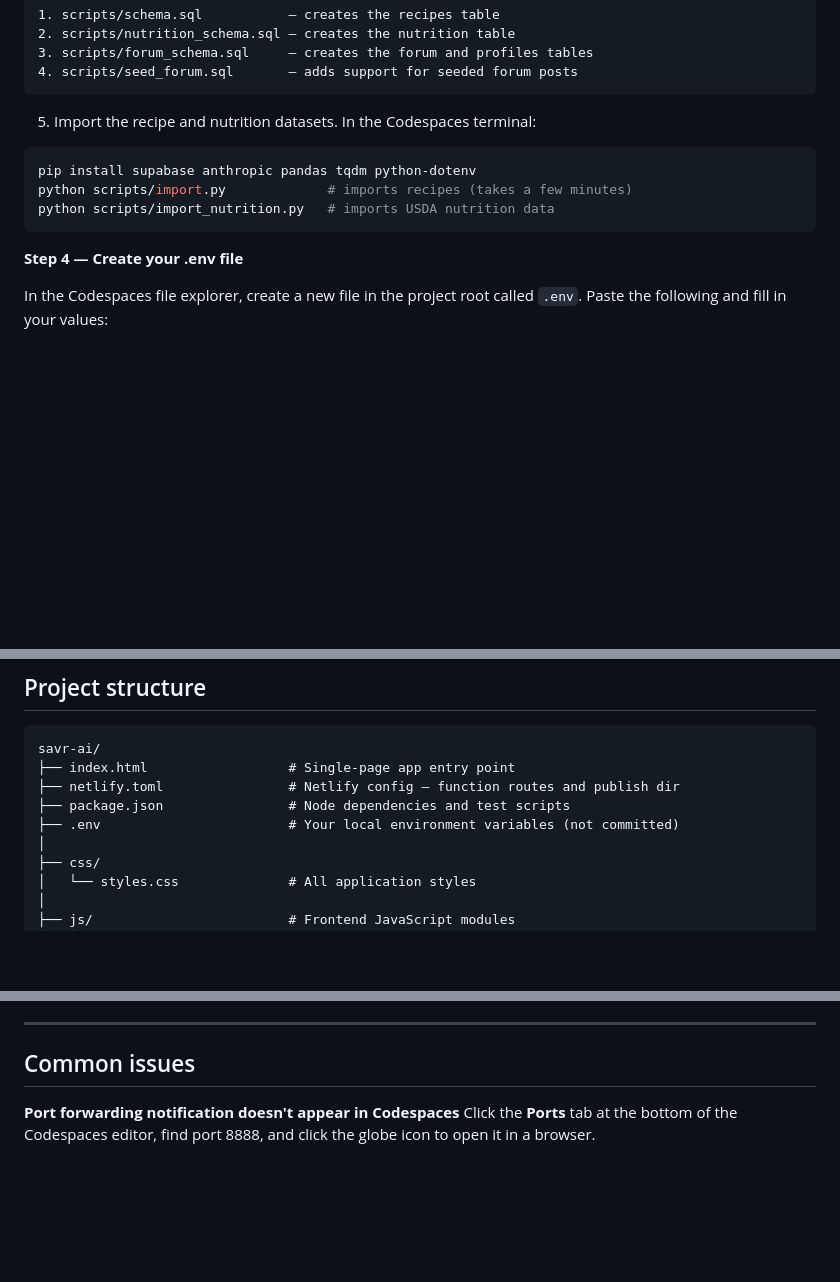
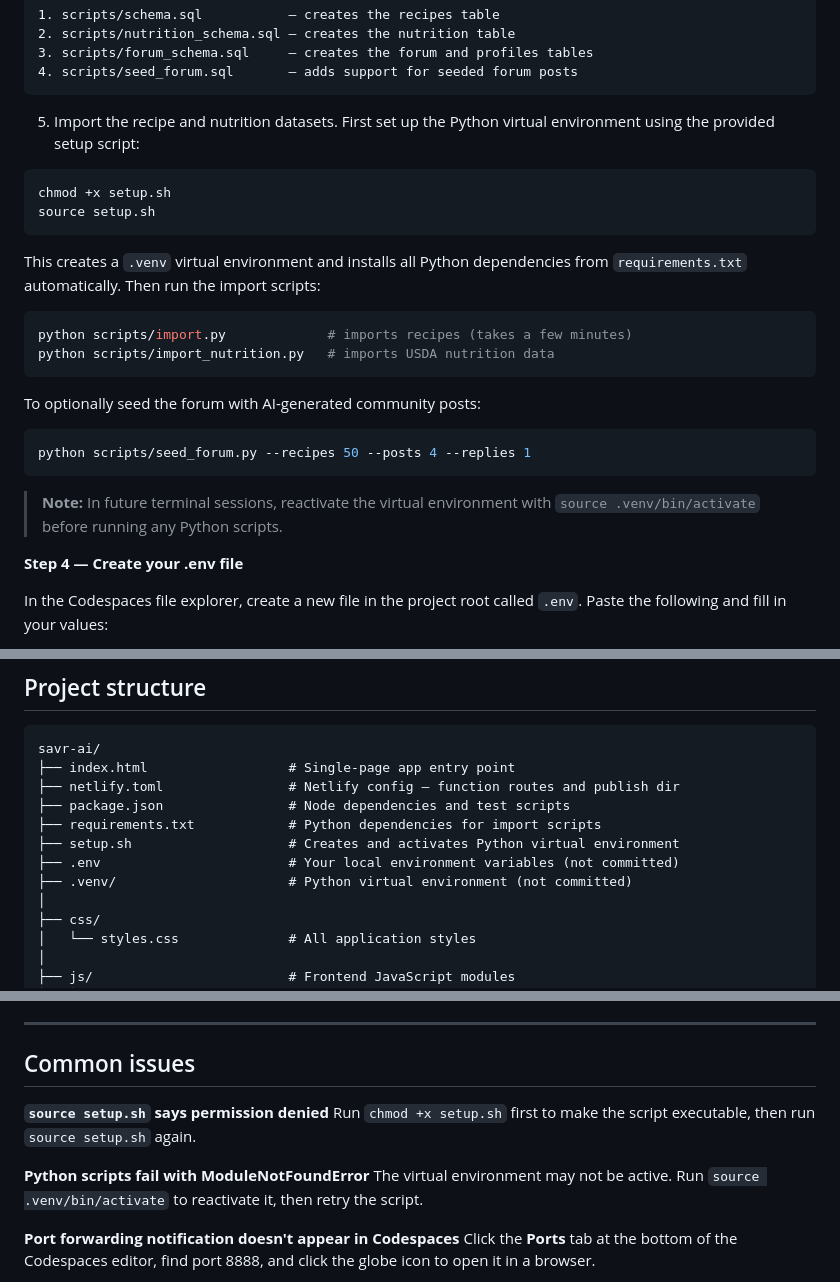
Before and after one commit to kkl5524/savr-ai, a Markdown page: README.md, 3 parts joined by grey strips. GitHub-like rendering; blank space fills up the shorter version.

````diff
--- a/README.md
+++ b/README.md
@@ -87,13 +87,27 @@ You need a free Supabase account and project to use the recipe search, nutrition
 4. scripts/seed_forum.sql       — adds support for seeded forum posts
 ```
 
-5. Import the recipe and nutrition datasets. In the Codespaces terminal:
+5. Import the recipe and nutrition datasets. First set up the Python virtual environment using the provided setup script:
 
 ```bash
-pip install supabase anthropic pandas tqdm python-dotenv
+chmod +x setup.sh
+source setup.sh
+```
+
+This creates a `.venv` virtual environment and installs all Python dependencies from `requirements.txt` automatically. Then run the import scripts:
+
+```bash
 python scripts/import.py             # imports recipes (takes a few minutes)
 python scripts/import_nutrition.py   # imports USDA nutrition data
 ```
+
+To optionally seed the forum with AI-generated community posts:
+
+```bash
+python scripts/seed_forum.py --recipes 50 --posts 4 --replies 1
+```
+
+> **Note:** In future terminal sessions, reactivate the virtual environment with `source .venv/bin/activate` before running any Python scripts.
 
 **Step 4 — Create your .env file**
 
@@ -176,7 +190,10 @@ savr-ai/
 ├── index.html                  # Single-page app entry point
 ├── netlify.toml                # Netlify config — function routes and publish dir
 ├── package.json                # Node dependencies and test scripts
+├── requirements.txt            # Python dependencies for import scripts
+├── setup.sh                    # Creates and activates Python virtual environment
 ├── .env                        # Your local environment variables (not committed)
+├── .venv/                      # Python virtual environment (not committed)
 │
 ├── css/
 │   └── styles.css              # All application styles
@@ -255,6 +272,12 @@ Every subsequent push to the `main` branch automatically redeploys.
 
 ## Common issues
 
+**`source setup.sh` says permission denied**
+Run `chmod +x setup.sh` first to make the script executable, then run `source setup.sh` again.
+
+**Python scripts fail with ModuleNotFoundError**
+The virtual environment may not be active. Run `source .venv/bin/activate` to reactivate it, then retry the script.
+
 **Port forwarding notification doesn't appear in Codespaces**
 Click the **Ports** tab at the bottom of the Codespaces editor, find port 8888, and click the globe icon to open it in a browser.
 
````
Also changed, not shown: other parts of README.md (+1 -1 lines).
